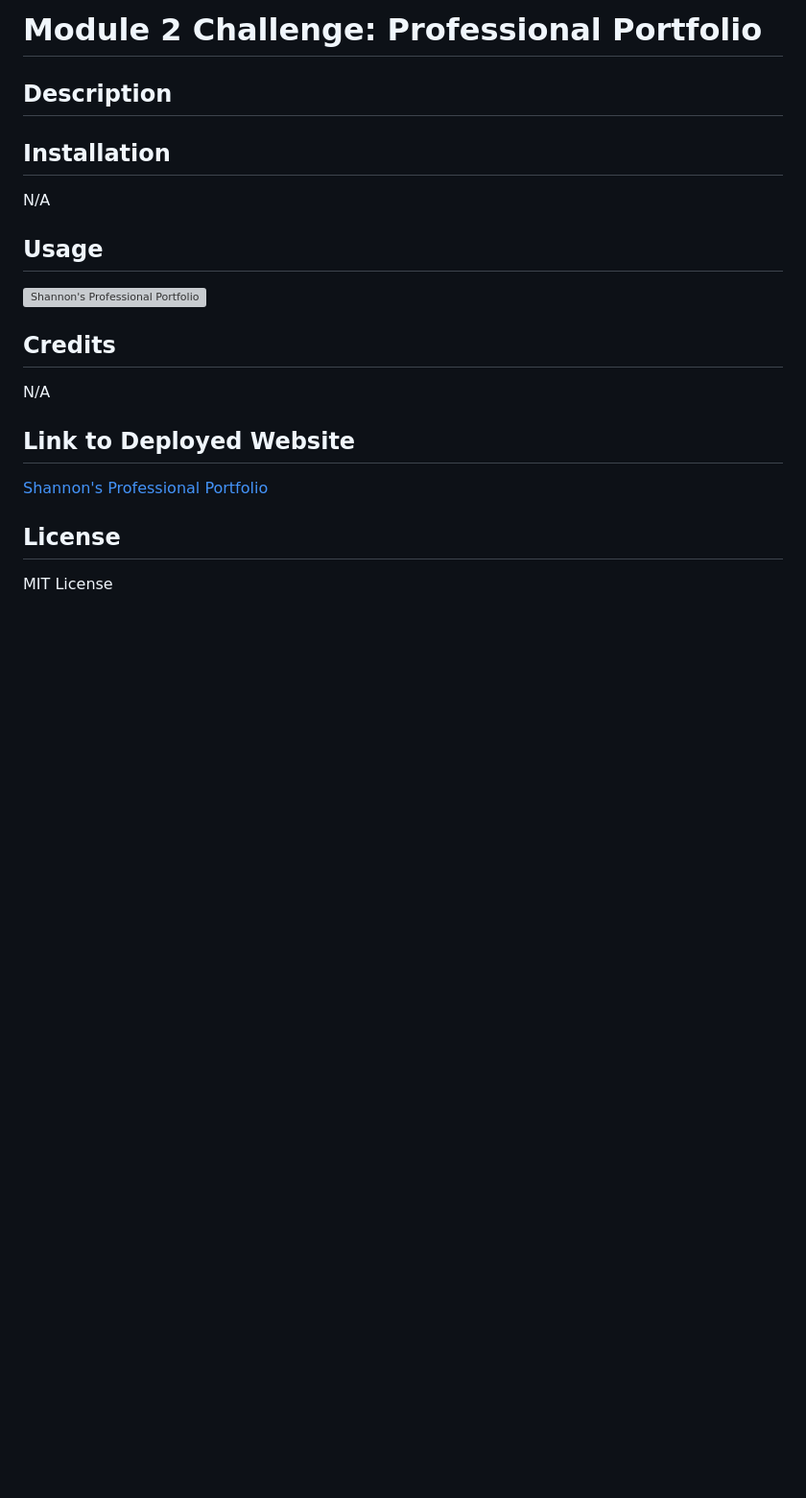
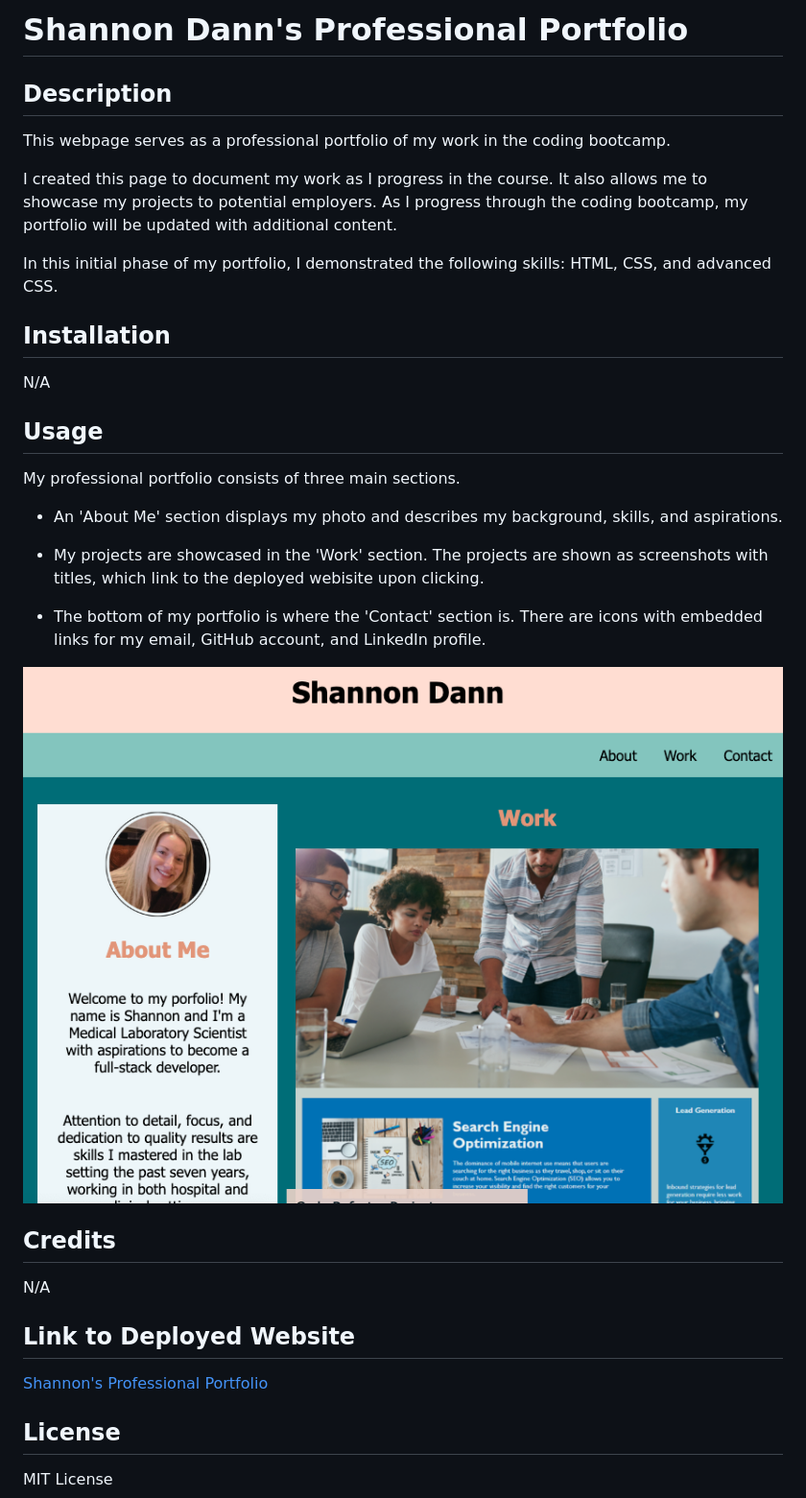
Before and after one commit to smdann/homework-professional-portfolio, a Markdown page: README.md, the part around the change printed below. Shown: that part at 96% size. Drawn GitHub-style; pictures changed too: assets/images/professional-portfolio-screenshot.png (added); blank space fills up the shorter version; grey boxes are pictures that could not be loaded.

Commit message:
Updated README file with description, usage, website screenshot, and link to deployed website.

```diff
--- a/README.md
+++ b/README.md
@@ -1,8 +1,11 @@
-# Module 2 Challenge: Professional Portfolio
+# Shannon Dann's Professional Portfolio
 
 ## Description
+This webpage serves as a professional portfolio of my work in the coding bootcamp.
 
+I created this page to document my work as I progress in the course. It also allows me to showcase my projects to potential employers. As I progress through the coding bootcamp, my portfolio will be updated with additional content.
 
+In this initial phase of my portfolio, I demonstrated the following skills: HTML, CSS, and advanced CSS.
 
 ## Installation
 
@@ -10,9 +13,16 @@ N/A
 
 ## Usage
 
+My professional portfolio consists of three main sections.
+
+* An 'About Me' section displays my photo and describes my background, skills, and aspirations.
+
+* My projects are showcased in the 'Work' section. The projects are shown as screenshots with titles, which link to the deployed webisite upon clicking.
+
+* The bottom of my portfolio is where the 'Contact' section is. There are icons with embedded links for my email, GitHub account, and LinkedIn profile.
 
 
-![Shannon's Professional Portfolio](./)
+![Shannon's Professional Portfolio](./assets/images/professional-portfolio-screenshot.png)
 
 ## Credits
 
```
Also changed, not shown: other parts of README.md (+1 -1 lines).
